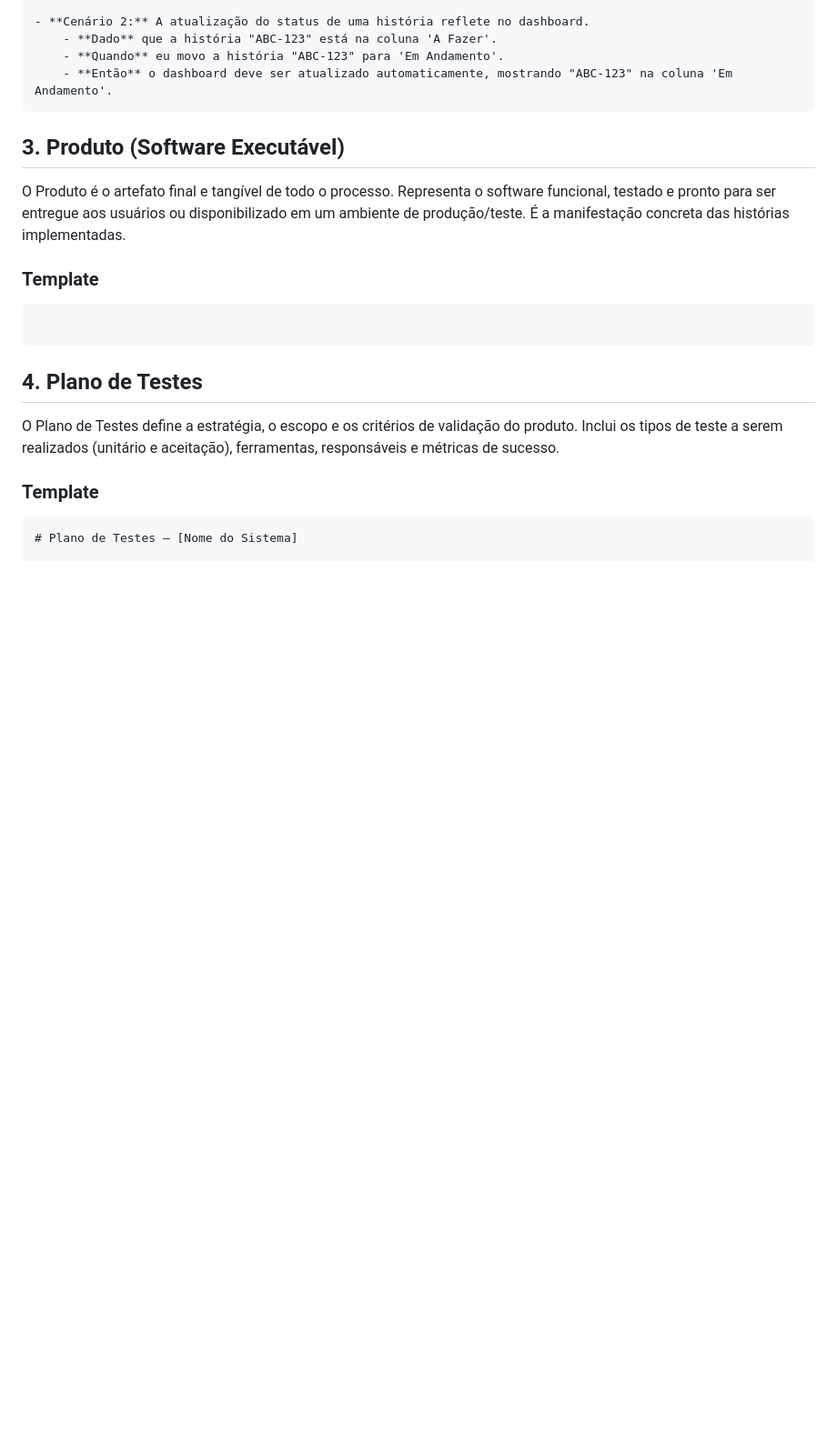
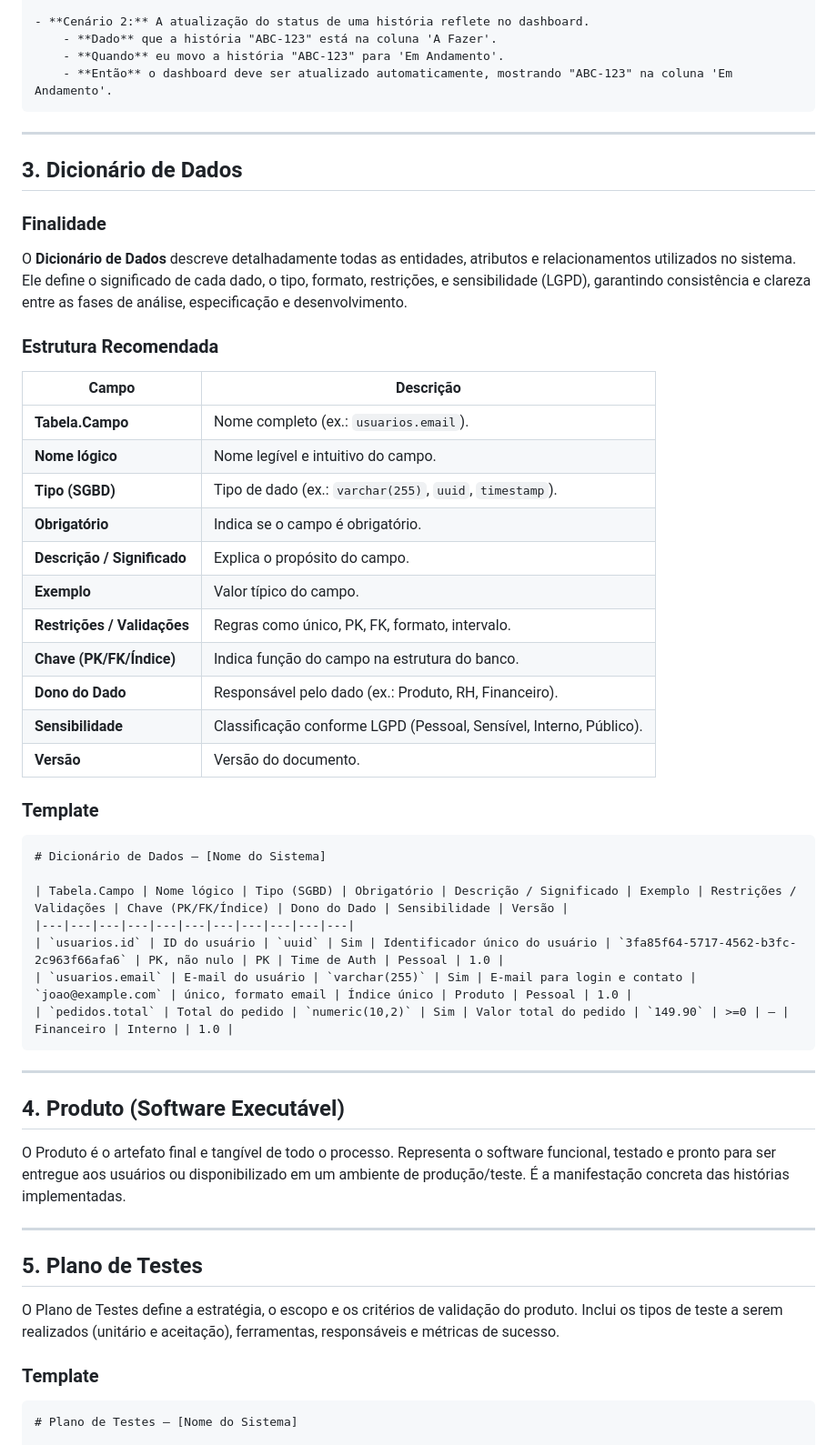
Before and after one commit to jvsouza02/sistema-corporativo-tads6v, a Markdown page: documentacao/processo/artefatos.md, the part around the change printed below. Shown: that part at 91% size. Rendered like a GitHub page; blank space fills up the shorter version.

````diff
--- a/documentacao/processo/artefatos.md
+++ b/documentacao/processo/artefatos.md
@@ -100,19 +101,53 @@ As **Histórias de Usuários** descreve uma funcionalidade do sistema a partir d
     - **Então** o dashboard deve ser atualizado automaticamente, mostrando "ABC-123" na coluna 'Em Andamento'.
 ```
 
-## 3. Produto (Software Executável)
+---
 
-O Produto é o artefato final e tangível de todo o processo. Representa o software funcional, testado e pronto para ser entregue aos usuários ou disponibilizado em um ambiente de produção/teste. É a manifestação concreta das histórias implementadas.
+## 3. Dicionário de Dados
+
+### Finalidade
+
+O **Dicionário de Dados** descreve detalhadamente todas as entidades, atributos e relacionamentos utilizados no sistema. Ele define o significado de cada dado, o tipo, formato, restrições, e sensibilidade (LGPD), garantindo consistência e clareza entre as fases de análise, especificação e desenvolvimento.
+
+### Estrutura Recomendada
+
+| Campo                       | Descrição                                                          |
+| --------------------------- | ------------------------------------------------------------------ |
+| **Tabela.Campo**            | Nome completo (ex.: `usuarios.email`).                             |
+| **Nome lógico**             | Nome legível e intuitivo do campo.                                 |
+| **Tipo (SGBD)**             | Tipo de dado (ex.: `varchar(255)`, `uuid`, `timestamp`).           |
+| **Obrigatório**             | Indica se o campo é obrigatório.                                   |
+| **Descrição / Significado** | Explica o propósito do campo.                                      |
+| **Exemplo**                 | Valor típico do campo.                                             |
+| **Restrições / Validações** | Regras como único, PK, FK, formato, intervalo.                     |
+| **Chave (PK/FK/Índice)**    | Indica função do campo na estrutura do banco.                      |
+| **Dono do Dado**            | Responsável pelo dado (ex.: Produto, RH, Financeiro).              |
+| **Sensibilidade**           | Classificação conforme LGPD (Pessoal, Sensível, Interno, Público). |
+| **Versão**                  | Versão do documento.                                               |
 
 ### Template
 
 ```markdown
+# Dicionário de Dados — [Nome do Sistema]
+
+| Tabela.Campo | Nome lógico | Tipo (SGBD) | Obrigatório | Descrição / Significado | Exemplo | Restrições / Validações | Chave (PK/FK/Índice) | Dono do Dado | Sensibilidade | Versão |
+|---|---|---|---|---|---|---|---|---|---|---|
+| `usuarios.id` | ID do usuário | `uuid` | Sim | Identificador único do usuário | `3fa85f64-5717-4562-b3fc-2c963f66afa6` | PK, não nulo | PK | Time de Auth | Pessoal | 1.0 |
+| `usuarios.email` | E-mail do usuário | `varchar(255)` | Sim | E-mail para login e contato | `joao@example.com` | único, formato email | Índice único | Produto | Pessoal | 1.0 |
+| `pedidos.total` | Total do pedido | `numeric(10,2)` | Sim | Valor total do pedido | `149.90` | >=0 | — | Financeiro | Interno | 1.0 |
 ```
 
-## 4. Plano de Testes
+---
 
-O Plano de Testes define a estratégia, o escopo e os critérios de validação do produto.
-Inclui os tipos de teste a serem realizados (unitário e aceitação), ferramentas, responsáveis e métricas de sucesso.
+## 4. Produto (Software Executável)
+
+O Produto é o artefato final e tangível de todo o processo. Representa o software funcional, testado e pronto para ser entregue aos usuários ou disponibilizado em um ambiente de produção/teste. É a manifestação concreta das histórias implementadas.
+
+---
+
+## 5. Plano de Testes
+
+O Plano de Testes define a estratégia, o escopo e os critérios de validação do produto. Inclui os tipos de teste a serem realizados (unitário e aceitação), ferramentas, responsáveis e métricas de sucesso.
 
 ### Template
 
````
Also changed, not shown: other parts of documentacao/processo/artefatos.md (+2 -3 lines), documentacao/processo/README.md (+2 -2 lines), documentacao/processo/atividades.md (+6 -6 lines).
